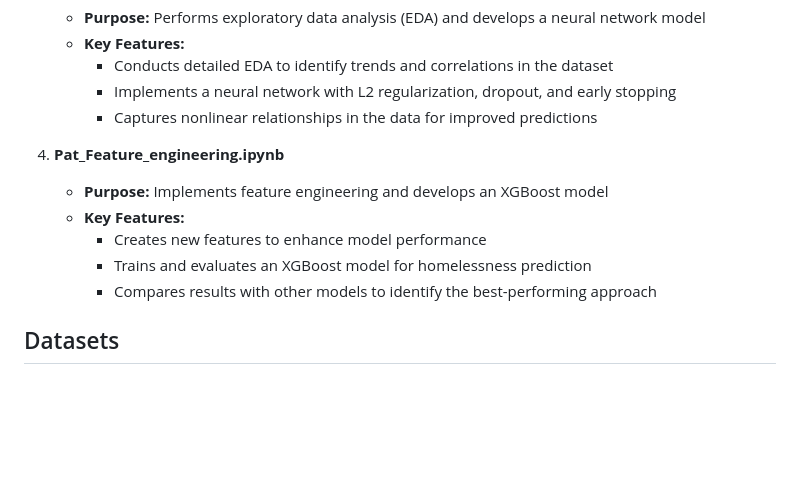
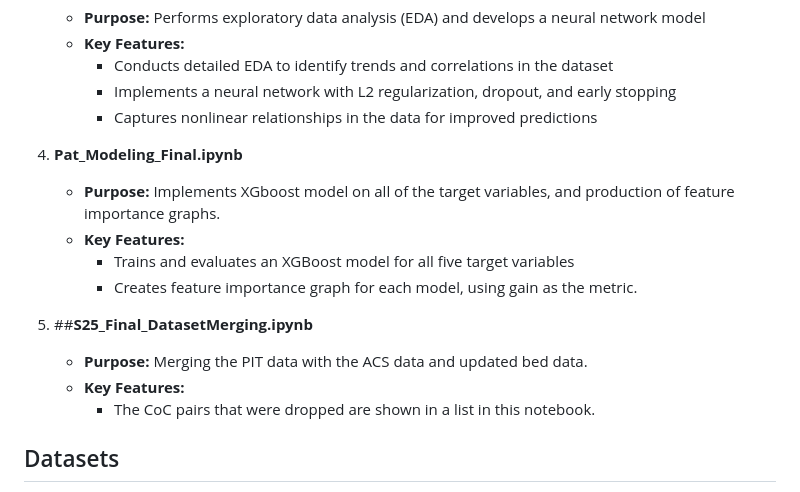
Before and after one commit to BU-Spark/ds-ciss-predictive-homlessness, a Markdown page: README.md, the part around the change. Rendered like a GitHub page; blank space fills up the shorter version.

```diff
--- a/README.md
+++ b/README.md
@@ -46,12 +46,15 @@ By modeling community-level drivers of homelessness, this project enables:
      - Implements a neural network with L2 regularization, dropout, and early stopping
      - Captures nonlinear relationships in the data for improved predictions
 
-4. **Pat_Feature_engineering.ipynb**
-   - **Purpose:** Implements feature engineering and develops an XGBoost model
+4. **Pat_Modeling_Final.ipynb**
+   - **Purpose:** Implements XGboost model on all of the target variables, and production of feature importance graphs.
    - **Key Features:**
-     - Creates new features to enhance model performance
-     - Trains and evaluates an XGBoost model for homelessness prediction
-     - Compares results with other models to identify the best-performing approach
+     - Trains and evaluates an XGBoost model for all five target variables
+     - Creates feature importance graph for each model, using gain as the metric.
+5. ##**S25_Final_DatasetMerging.ipynb**
+   - **Purpose:** Merging the PIT data with the ACS data and updated bed data.
+   - **Key Features:**
+     - The CoC pairs that were dropped are shown in a list in this notebook.
 
 ## Datasets
 - **Primary Sources:**
```
